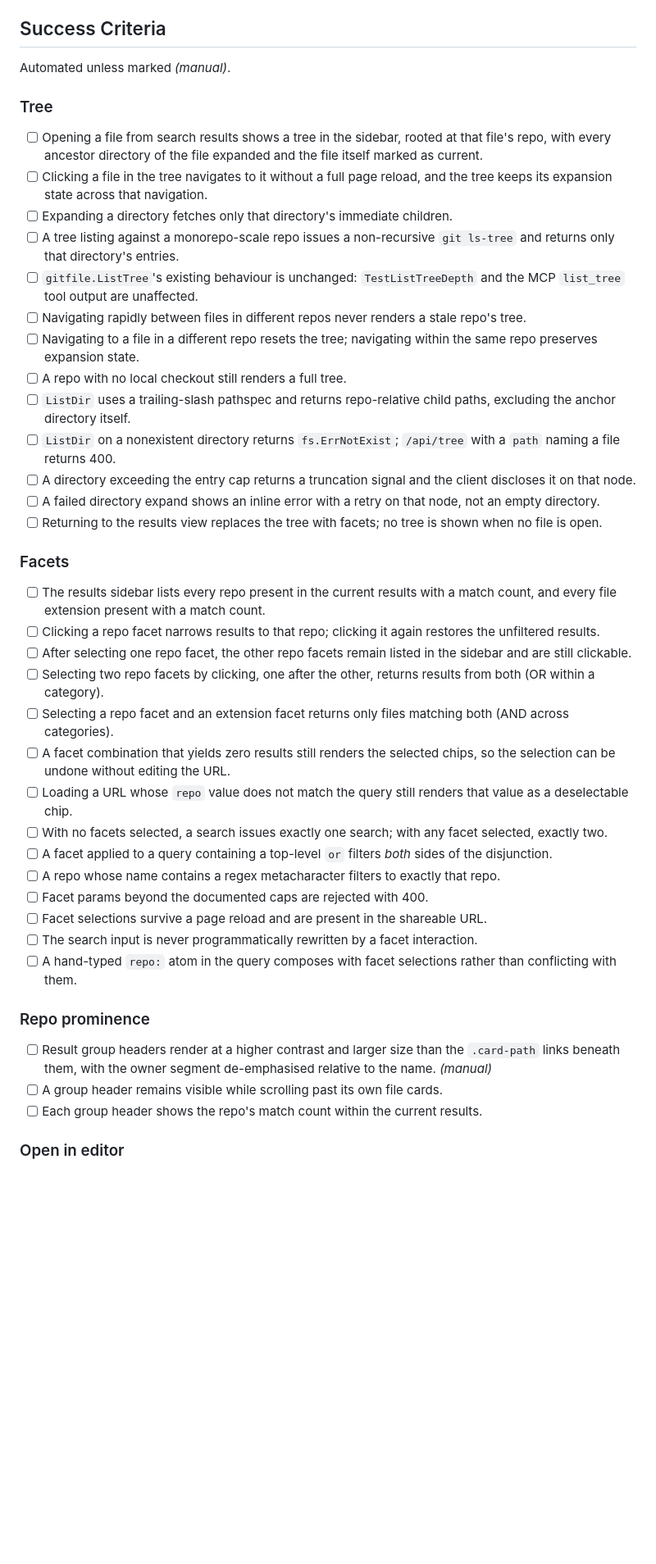
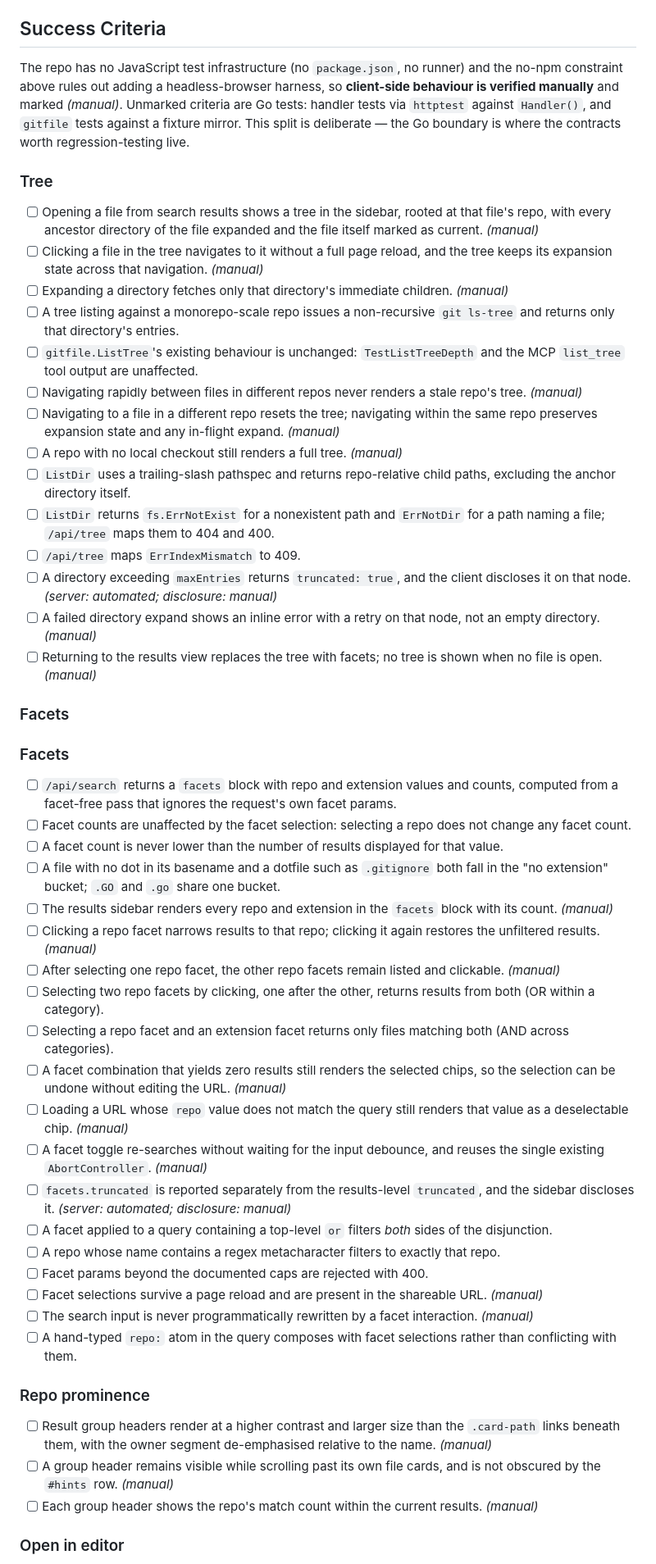
Before and after one commit to Broderick-Westrope/muninn, a Markdown page: plans/design-2026-08-26-web-navigation.md, the part around one of its changes. Shown at 82% size. Rendered like a GitHub page; blank space fills up the shorter version.

```diff
--- a/plans/design-2026-08-26-web-navigation.md
+++ b/plans/design-2026-08-26-web-navigation.md
@@ -44,46 +44,55 @@
 
 ## Success Criteria
 
-Automated unless marked *(manual)*.
+The repo has no JavaScript test infrastructure (no `package.json`, no runner) and the no-npm constraint above rules out adding a headless-browser harness, so **client-side behaviour is verified manually** and marked *(manual)*. Unmarked criteria are Go tests: handler tests via `httptest` against `Handler()`, and `gitfile` tests against a fixture mirror. This split is deliberate — the Go boundary is where the contracts worth regression-testing live.
 
 ### Tree
 
-- [ ] Opening a file from search results shows a tree in the sidebar, rooted at that file's repo, with every ancestor directory of the file expanded and the file itself marked as current.
-- [ ] Clicking a file in the tree navigates to it without a full page reload, and the tree keeps its expansion state across that navigation.
-- [ ] Expanding a directory fetches only that directory's immediate children.
+- [ ] Opening a file from search results shows a tree in the sidebar, rooted at that file's repo, with every ancestor directory of the file expanded and the file itself marked as current. *(manual)*
+- [ ] Clicking a file in the tree navigates to it without a full page reload, and the tree keeps its expansion state across that navigation. *(manual)*
+- [ ] Expanding a directory fetches only that directory's immediate children. *(manual)*
 - [ ] A tree listing against a monorepo-scale repo issues a non-recursive `git ls-tree` and returns only that directory's entries.
 - [ ] `gitfile.ListTree`'s existing behaviour is unchanged: `TestListTreeDepth` and the MCP `list_tree` tool output are unaffected.
-- [ ] Navigating rapidly between files in different repos never renders a stale repo's tree.
-- [ ] Navigating to a file in a different repo resets the tree; navigating within the same repo preserves expansion state.
-- [ ] A repo with no local checkout still renders a full tree.
+- [ ] Navigating rapidly between files in different repos never renders a stale repo's tree. *(manual)*
+- [ ] Navigating to a file in a different repo resets the tree; navigating within the same repo preserves expansion state and any in-flight expand. *(manual)*
+- [ ] A repo with no local checkout still renders a full tree. *(manual)*
 - [ ] `ListDir` uses a trailing-slash pathspec and returns repo-relative child paths, excluding the anchor directory itself.
-- [ ] `ListDir` on a nonexistent directory returns `fs.ErrNotExist`; `/api/tree` with a `path` naming a file returns 400.
-- [ ] A directory exceeding the entry cap returns a truncation signal and the client discloses it on that node.
-- [ ] A failed directory expand shows an inline error with a retry on that node, not an empty directory.
-- [ ] Returning to the results view replaces the tree with facets; no tree is shown when no file is open.
+- [ ] `ListDir` returns `fs.ErrNotExist` for a nonexistent path and `ErrNotDir` for a path naming a file; `/api/tree` maps them to 404 and 400.
+- [ ] `/api/tree` maps `ErrIndexMismatch` to 409.
+- [ ] A directory exceeding `maxEntries` returns `truncated: true`, and the client discloses it on that node. *(server: automated; disclosure: manual)*
+- [ ] A failed directory expand shows an inline error with a retry on that node, not an empty directory. *(manual)*
+- [ ] Returning to the results view replaces the tree with facets; no tree is shown when no file is open. *(manual)*
 
 ### Facets
 
-- [ ] The results sidebar lists every repo present in the current results with a match count, and every file extension present with a match count.
-- [ ] Clicking a repo facet narrows results to that repo; clicking it again restores the unfiltered results.
-- [ ] After selecting one repo facet, the other repo facets remain listed in the sidebar and are still clickable.
+
+### Facets
+
+- [ ] `/api/search` returns a `facets` block with repo and extension values and counts, computed from a facet-free pass that ignores the request's own facet params.
+- [ ] Facet counts are unaffected by the facet selection: selecting a repo does not change any facet count.
+- [ ] A facet count is never lower than the number of results displayed for that value.
+- [ ] A file with no dot in its basename and a dotfile such as `.gitignore` both fall in the "no extension" bucket; `.GO` and `.go` share one bucket.
+- [ ] The results sidebar renders every repo and extension in the `facets` block with its count. *(manual)*
+- [ ] Clicking a repo facet narrows results to that repo; clicking it again restores the unfiltered results. *(manual)*
+- [ ] After selecting one repo facet, the other repo facets remain listed and clickable. *(manual)*
 - [ ] Selecting two repo facets by clicking, one after the other, returns results from both (OR within a category).
 - [ ] Selecting a repo facet and an extension facet returns only files matching both (AND across categories).
-- [ ] A facet combination that yields zero results still renders the selected chips, so the selection can be undone without editing the URL.
-- [ ] Loading a URL whose `repo` value does not match the query still renders that value as a deselectable chip.
-- [ ] With no facets selected, a search issues exactly one search; with any facet selected, exactly two.
+- [ ] A facet combination that yields zero results still renders the selected chips, so the selection can be undone without editing the URL. *(manual)*
+- [ ] Loading a URL whose `repo` value does not match the query still renders that value as a deselectable chip. *(manual)*
+- [ ] A facet toggle re-searches without waiting for the input debounce, and reuses the single existing `AbortController`. *(manual)*
+- [ ] `facets.truncated` is reported separately from the results-level `truncated`, and the sidebar discloses it. *(server: automated; disclosure: manual)*
 - [ ] A facet applied to a query containing a top-level `or` filters *both* sides of the disjunction.
 - [ ] A repo whose name contains a regex metacharacter filters to exactly that repo.
 - [ ] Facet params beyond the documented caps are rejected with 400.
-- [ ] Facet selections survive a page reload and are present in the shareable URL.
-- [ ] The search input is never programmatically rewritten by a facet interaction.
+- [ ] Facet selections survive a page reload and are present in the shareable URL. *(manual)*
+- [ ] The search input is never programmatically rewritten by a facet interaction. *(manual)*
 - [ ] A hand-typed `repo:` atom in the query composes with facet selections rather than conflicting with them.
 
 ### Repo prominence
 
 - [ ] Result group headers render at a higher contrast and larger size than the `.card-path` links beneath them, with the owner segment de-emphasised relative to the name. *(manual)*
-- [ ] A group header remains visible while scrolling past its own file cards.
-- [ ] Each group header shows the repo's match count within the current results.
+- [ ] A group header remains visible while scrolling past its own file cards, and is not obscured by the `#hints` row. *(manual)*
+- [ ] Each group header shows the repo's match count within the current results. *(manual)*
 
 ### Open in editor
 
```
Also changed, not shown: other parts of plans/design-2026-08-26-web-navigation.md (+72 -31 lines).
